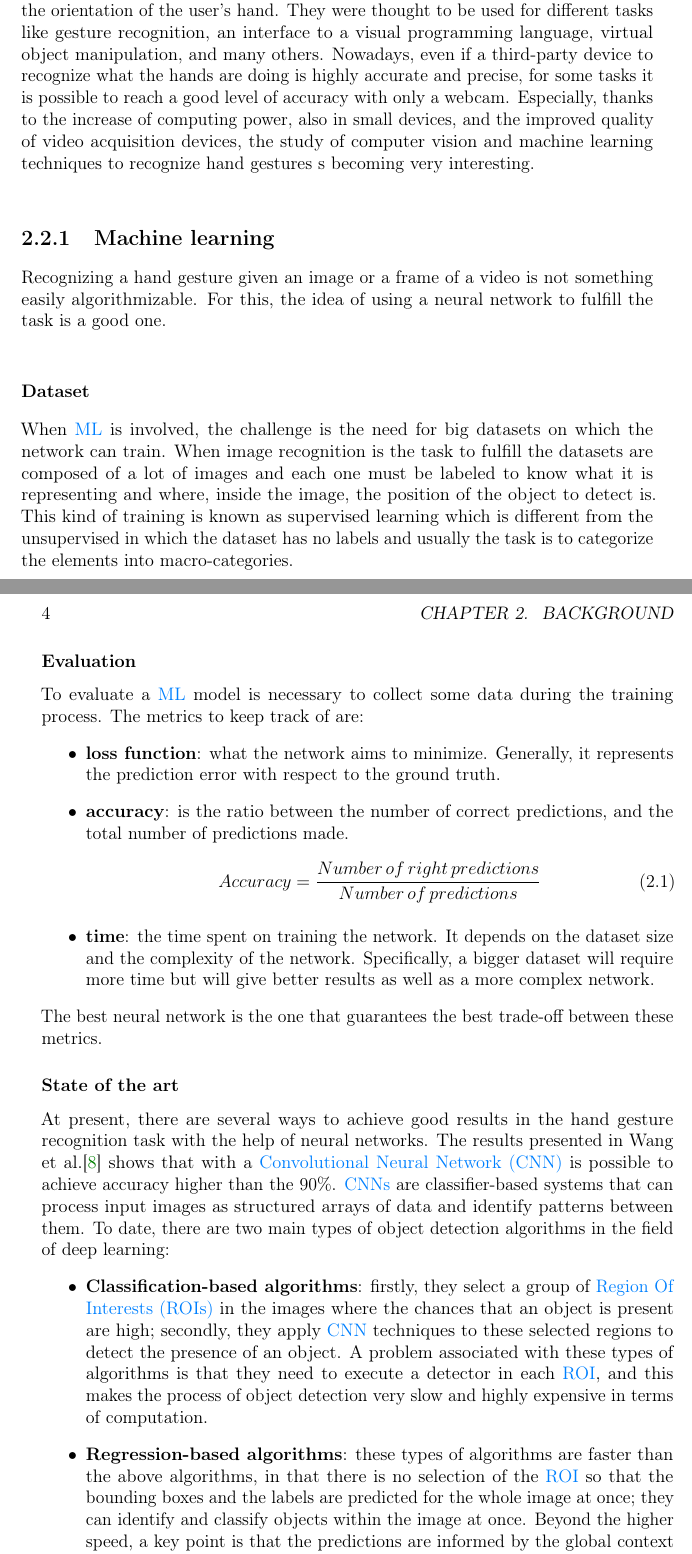
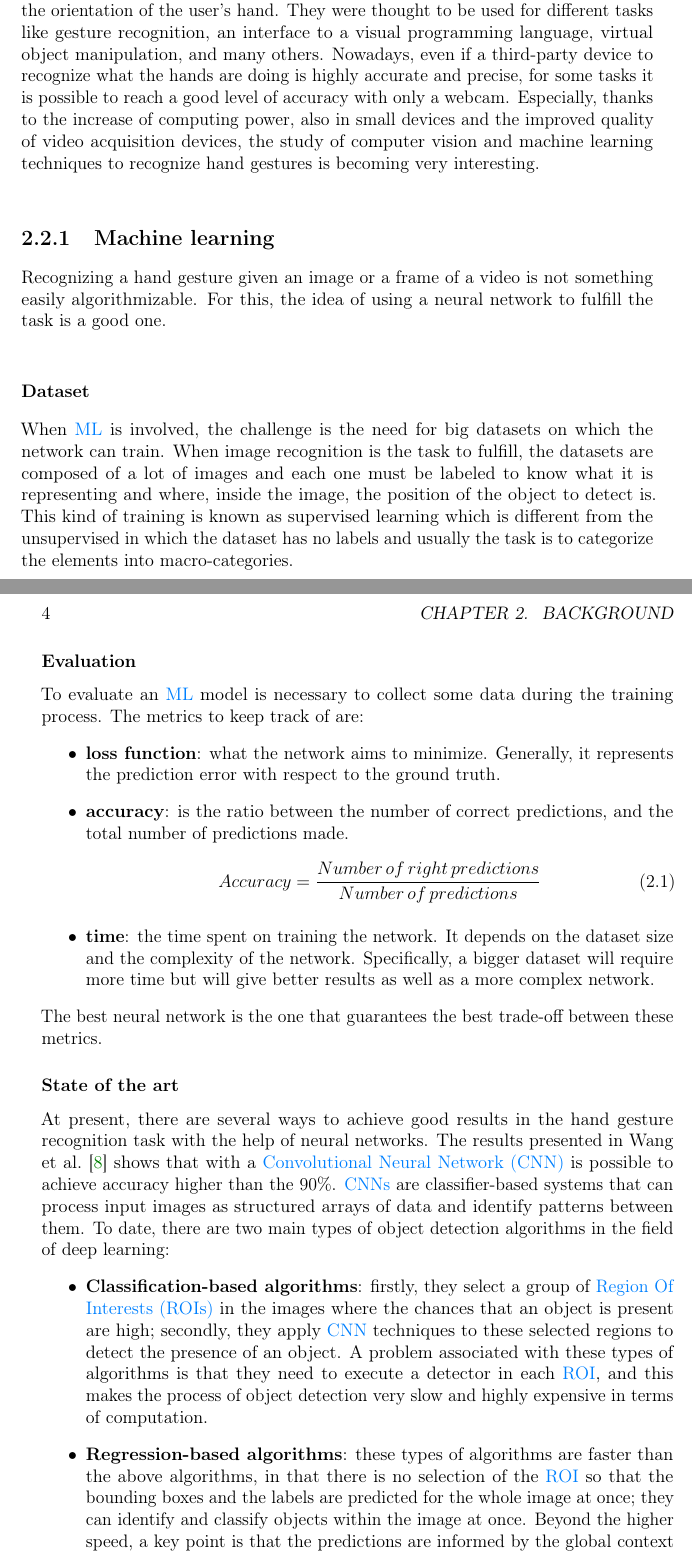
Before and after one commit to jjocram/master-thesis, a LaTeX thesis (thesis.tex, which reads chapters/background.tex): two parts of pages 13 and 14 of 25, joined at a grey line, cut so that both start at the same text. Compiled offline with pdfLaTeX.

Commit message:
Grammar check

```diff
--- a/chapters/background.tex
+++ b/chapters/background.tex
@@ -5,16 +5,16 @@
 \section{Human-Robot Interaction}
 
 \section{Hand gesture recognition}
-The hand gesture recognition task is a well-studied task. In the literature is possible to find the idea to use the hand gesture as a way to interact with a machine since 1987~\cite{article:hand_gesture_interface_device}. At that time the idea was to use a glove to recognize the position and the orientation of the user's hand. They were thought to be used for different tasks like gesture recognition, an interface to a visual programming language, virtual object manipulation, and many others. Nowadays, even if a third-party device to recognize what the hands are doing is highly accurate and precise, for some tasks it is possible to reach a good level of accuracy with only a webcam. Especially, thanks to the increase of computing power, also in small devices, and the improved quality of video acquisition devices, the study of computer vision and machine learning techniques to recognize hand gestures s becoming very interesting.
+The hand gesture recognition task is a well-studied task. In the literature is possible to find the idea to use the hand gesture as a way to interact with a machine since 1987~\cite{article:hand_gesture_interface_device}. At that time the idea was to use a glove to recognize the position and the orientation of the user's hand. They were thought to be used for different tasks like gesture recognition, an interface to a visual programming language, virtual object manipulation, and many others. Nowadays, even if a third-party device to recognize what the hands are doing is highly accurate and precise, for some tasks it is possible to reach a good level of accuracy with only a webcam. Especially, thanks to the increase of computing power, also in small devices and the improved quality of video acquisition devices, the study of computer vision and machine learning techniques to recognize hand gestures is becoming very interesting.
 
 \subsection{Machine learning}
 Recognizing a hand gesture given an image or a frame of a video is not something easily algorithmizable. For this, the idea of using a neural network to fulfill the task is a good one.
 
 \subsubsection{Dataset}
-When \acrshort{ML} is involved, the challenge is the need for big datasets on which the network can train. When image recognition is the task to fulfill the datasets are composed of a lot of images and each one must be labeled to know what it is representing and where, inside the image, the position of the object to detect is. This kind of training is known as supervised learning which is different from the unsupervised in which the dataset has no labels and usually the task is to categorize the elements into macro-categories.
+When \acrshort{ML} is involved, the challenge is the need for big datasets on which the network can train. When image recognition is the task to fulfill, the datasets are composed of a lot of images and each one must be labeled to know what it is representing and where, inside the image, the position of the object to detect is. This kind of training is known as supervised learning which is different from the unsupervised in which the dataset has no labels and usually the task is to categorize the elements into macro-categories.
 
 \subsubsection{Evaluation}
-To evaluate a \acrshort{ML} model is necessary to collect some data during the training process. The metrics to keep track of are:
+To evaluate an \acrshort{ML} model is necessary to collect some data during the training process. The metrics to keep track of are:
 \begin{itemize}
     \item \textbf{loss function}: what the network aims to minimize. Generally, it represents the prediction error with respect to the ground truth.
     \item \textbf{accuracy}: is the ratio between the number of correct predictions, and the total number of predictions made.
@@ -26,7 +26,7 @@ To evaluate a \acrshort{ML} model is necessary to collect some data during the t
 The best neural network is the one that guarantees the best trade-off between these metrics.
 
 \subsubsection{State of the art}
-At present, there are several ways to achieve good results in the hand gesture recognition task with the help of neural networks. The results presented in \citeauthor{article:survey_on_vision_based_hand_gesture_recognition}\cite{article:survey_on_vision_based_hand_gesture_recognition} shows that with a \acrfull{CNN} is possible to achieve accuracy higher than the $90\%$. \acrshortpl{CNN} are classifier-based systems that can process input images as structured arrays of data and identify patterns between them. To date, there are two main types of object detection algorithms in the field of deep learning:
+At present, there are several ways to achieve good results in the hand gesture recognition task with the help of neural networks. The results presented in~\citeauthor{article:survey_on_vision_based_hand_gesture_recognition}~\cite{article:survey_on_vision_based_hand_gesture_recognition} shows that with a \acrfull{CNN} is possible to achieve accuracy higher than the $90\%$. \acrshortpl{CNN} are classifier-based systems that can process input images as structured arrays of data and identify patterns between them. To date, there are two main types of object detection algorithms in the field of deep learning:
 \begin{itemize}
     \item \textbf{Classification-based algorithms}: firstly, they select a group of \acrfullpl{ROI} in the images where the chances that an object is present are high; secondly, they apply \acrshort{CNN} techniques to these selected regions to detect the presence of an object. A problem associated with these types of algorithms is that they need to execute a detector in each \acrshort{ROI}, and this makes the process of object detection very slow and highly expensive in terms of computation.
     \item \textbf{Regression-based algorithms}: these types of algorithms are faster than the above algorithms, in that there is no selection of the \acrshort{ROI} so that the bounding boxes and the labels are predicted for the whole image at once; they can identify and classify objects within the image at once. Beyond the higher speed, a key point is that the predictions are informed by the global context in the image, thus they generally lead to higher accuracies.
```
Also changed, not shown: chapters/introduction.tex (+1 -1 lines), chapters/background.tex (4 more changed lines).
